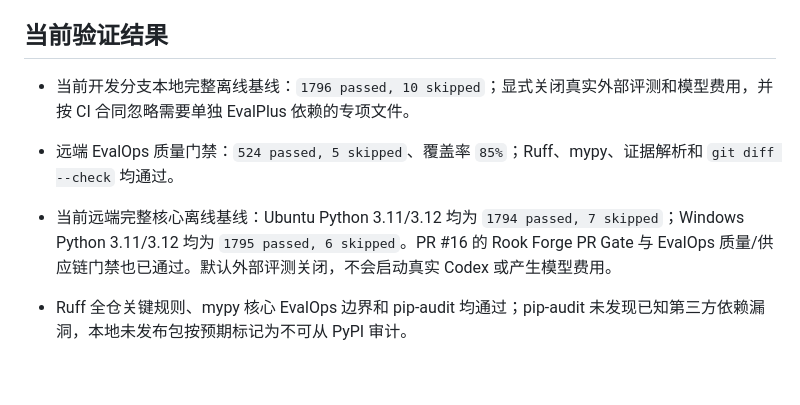
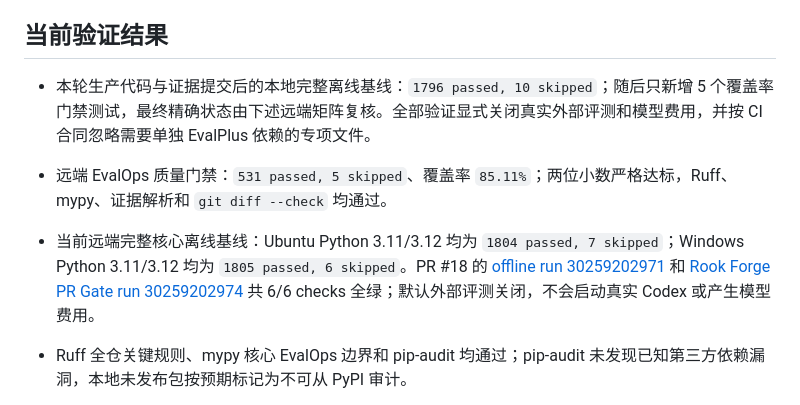
Before and after one commit to Lem0nTea2002/Rook, a Markdown page: docs/ROOK_PROGRESS_SUMMARY.md, the part around the change. Drawn GitHub-style; blank space fills up the shorter version.

Commit message:
docs: record exact hardened CI evidence

```diff
--- a/docs/ROOK_PROGRESS_SUMMARY.md
+++ b/docs/ROOK_PROGRESS_SUMMARY.md
@@ -99,10 +99,10 @@ Rook 是一个可真实运行的本地 Python Coding Agent；Rook Forge 是内
 
 ## 当前验证结果
 
-- 当前开发分支本地完整离线基线：`1796 passed, 10 skipped`；显式关闭真实外部评测和模型费用，并按 CI 合同忽略需要单独 EvalPlus 依赖的专项文件。
-- 远端 EvalOps 质量门禁：`524 passed, 5 skipped`、覆盖率 `85%`；Ruff、mypy、证据解析和 `git diff --check` 均通过。
+- 本轮生产代码与证据提交后的本地完整离线基线：`1796 passed, 10 skipped`；随后只新增 5 个覆盖率门禁测试，最终精确状态由下述远端矩阵复核。全部验证显式关闭真实外部评测和模型费用，并按 CI 合同忽略需要单独 EvalPlus 依赖的专项文件。
+- 远端 EvalOps 质量门禁：`531 passed, 5 skipped`、覆盖率 `85.11%`；两位小数严格达标，Ruff、mypy、证据解析和 `git diff --check` 均通过。
 
-- 当前远端完整核心离线基线：Ubuntu Python 3.11/3.12 均为 `1794 passed, 7 skipped`；Windows Python 3.11/3.12 均为 `1795 passed, 6 skipped`。PR #16 的 Rook Forge PR Gate 与 EvalOps 质量/供应链门禁也已通过。默认外部评测关闭，不会启动真实 Codex 或产生模型费用。
+- 当前远端完整核心离线基线：Ubuntu Python 3.11/3.12 均为 `1804 passed, 7 skipped`；Windows Python 3.11/3.12 均为 `1805 passed, 6 skipped`。PR #18 的 [offline run 30259202971](https://github.com/ZHUMUJUN/Rook/actions/runs/30259202971) 和 [Rook Forge PR Gate run 30259202974](https://github.com/ZHUMUJUN/Rook/actions/runs/30259202974) 共 6/6 checks 全绿；默认外部评测关闭，不会启动真实 Codex 或产生模型费用。
 - Ruff 全仓关键规则、mypy 核心 EvalOps 边界和 pip-audit 均通过；pip-audit 未发现已知第三方依赖漏洞，本地未发布包按预期标记为不可从 PyPI 审计。
 - [`rook-agent v0.2.4`](https://github.com/ZHUMUJUN/Rook/releases/tag/v0.2.4) wheel/sdist 已发布；wheel 在全新临时虚拟环境中完成安装、版本导入、`rook --help` 和 `rook eval demo`。
 - v0.2.4 wheel SHA-256 为 `98bde2b44e9abaf06d5a7d883c703a1d3a4a83b3df8e30b10ec229ac66e7bfd0`；sdist SHA-256 为 `f35289532bfde706cb3a5918d1d63549d279e807bd6d7d6c8f335de5d7ee0bfa`。
```
Also changed, not shown: README.md (+1 -1 lines), README.zh-CN.md (+1 -1 lines).
